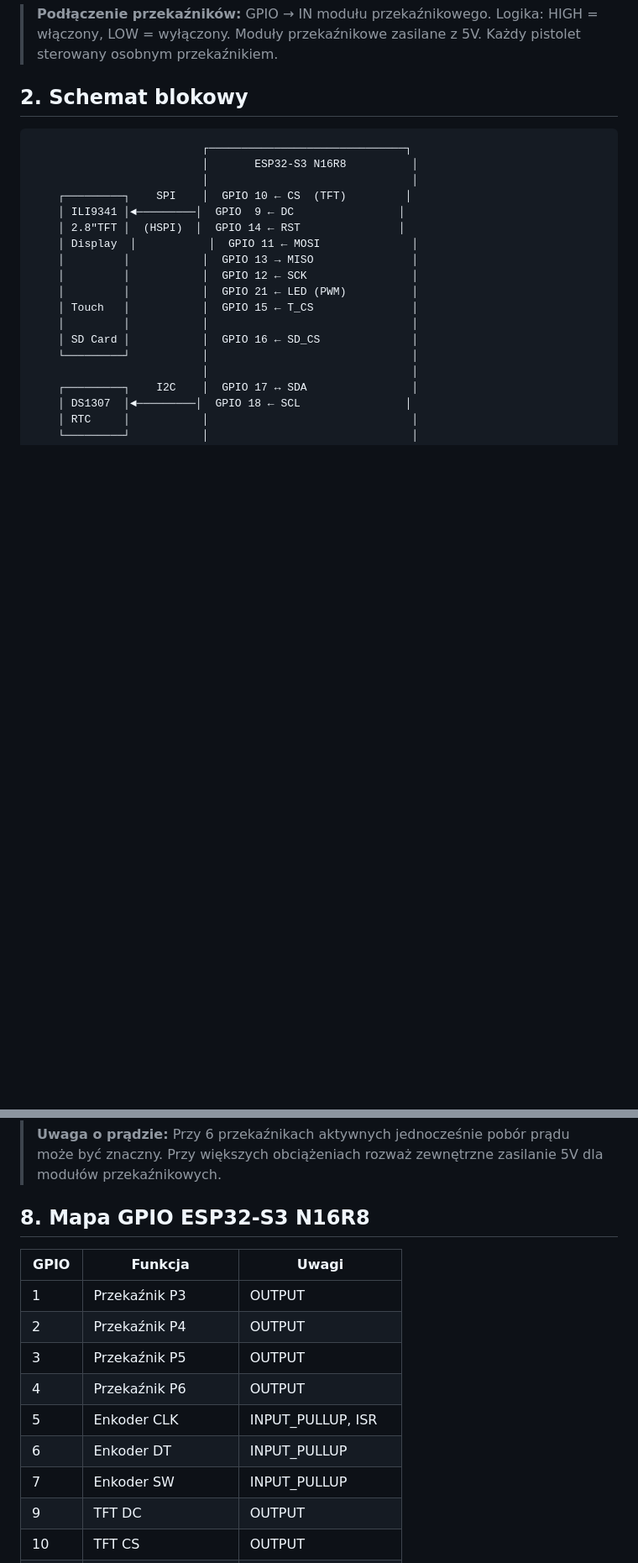
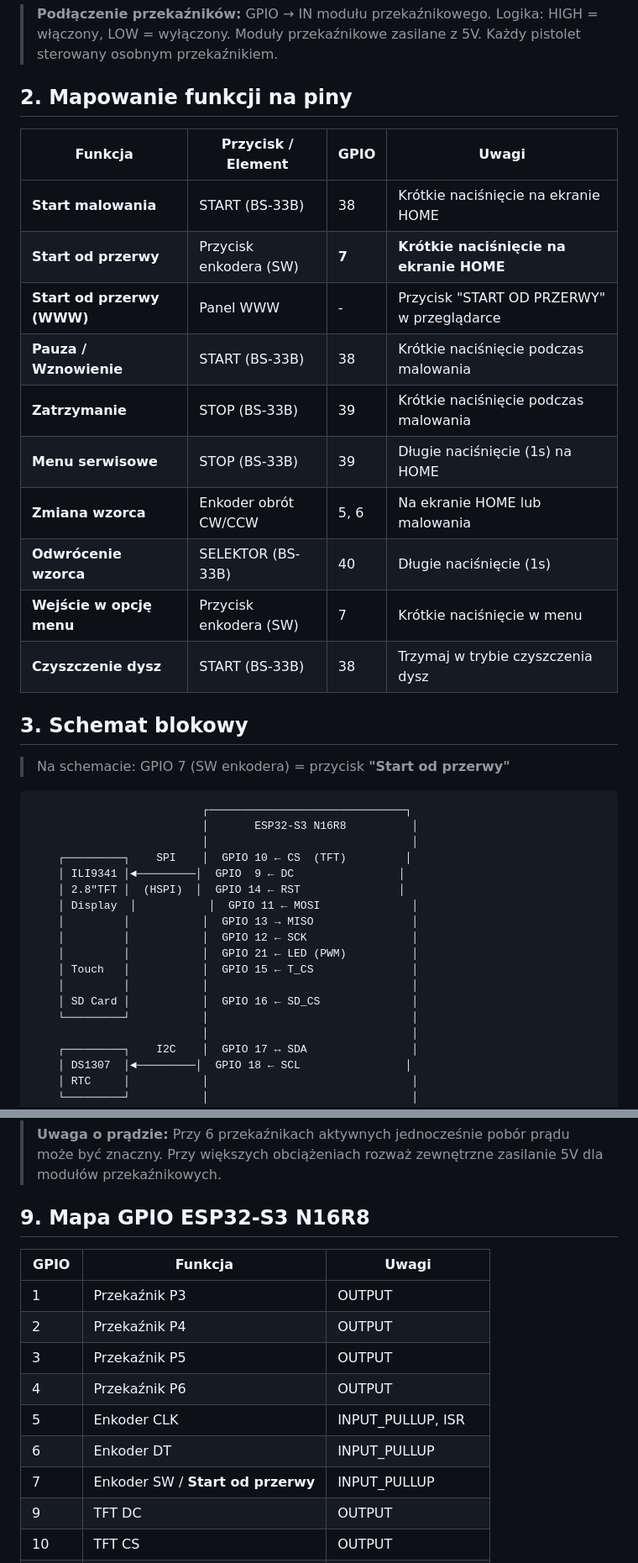
Before and after one commit to miastekpl/Trassar_251v3, a Markdown page: docs/SCHEMAT_PODLACZEN.md, 2 parts joined by grey strips. Shown at 84% size. Rendered like a GitHub page; blank space fills up the shorter version.

````diff
--- a/docs/SCHEMAT_PODLACZEN.md
+++ b/docs/SCHEMAT_PODLACZEN.md
@@ -82,7 +84,24 @@
 
 > **Podłączenie przekaźników:** GPIO → IN modułu przekaźnikowego. Logika: HIGH = włączony, LOW = wyłączony. Moduły przekaźnikowe zasilane z 5V. Każdy pistolet sterowany osobnym przekaźnikiem.
 
-## 2. Schemat blokowy
+## 2. Mapowanie funkcji na piny
+
+| Funkcja | Przycisk / Element | GPIO | Uwagi |
+|---------|-------------------|------|-------|
+| **Start malowania** | START (BS-33B) | 38 | Krótkie naciśnięcie na ekranie HOME |
+| **Start od przerwy** | Przycisk enkodera (SW) | **7** | **Krótkie naciśnięcie na ekranie HOME** |
+| **Start od przerwy (WWW)** | Panel WWW | - | Przycisk "START OD PRZERWY" w przeglądarce |
+| **Pauza / Wznowienie** | START (BS-33B) | 38 | Krótkie naciśnięcie podczas malowania |
+| **Zatrzymanie** | STOP (BS-33B) | 39 | Krótkie naciśnięcie podczas malowania |
+| **Menu serwisowe** | STOP (BS-33B) | 39 | Długie naciśnięcie (1s) na HOME |
+| **Zmiana wzorca** | Enkoder obrót CW/CCW | 5, 6 | Na ekranie HOME lub malowania |
+| **Odwrócenie wzorca** | SELEKTOR (BS-33B) | 40 | Długie naciśnięcie (1s) |
+| **Wejście w opcję menu** | Przycisk enkodera (SW) | 7 | Krótkie naciśnięcie w menu |
+| **Czyszczenie dysz** | START (BS-33B) | 38 | Trzymaj w trybie czyszczenia dysz |
+
+## 3. Schemat blokowy
+
+> Na schemacie: GPIO 7 (SW enkodera) = przycisk **"Start od przerwy"**
 
 ```
                           ┌──────────────────────────────┐
@@ -219,7 +242,7 @@ Naciśnięcie = stan LOW.
 >
 > **Uwaga o prądzie:** Przy 6 przekaźnikach aktywnych jednocześnie pobór prądu może być znaczny. Przy większych obciążeniach rozważ zewnętrzne zasilanie 5V dla modułów przekaźnikowych.
 
-## 8. Mapa GPIO ESP32-S3 N16R8
+## 9. Mapa GPIO ESP32-S3 N16R8
 
 | GPIO | Funkcja | Uwagi |
 |------|---------|-------|
@@ -229,7 +252,7 @@ Naciśnięcie = stan LOW.
 | 4 | Przekaźnik P6 | OUTPUT |
 | 5 | Enkoder CLK | INPUT_PULLUP, ISR |
 | 6 | Enkoder DT | INPUT_PULLUP |
-| 7 | Enkoder SW | INPUT_PULLUP |
+| 7 | Enkoder SW / **Start od przerwy** | INPUT_PULLUP |
 | 9 | TFT DC | OUTPUT |
 | 10 | TFT CS | OUTPUT |
 | 11 | TFT MOSI / SD MOSI | SPI (HSPI) |
````
Also changed, not shown: other parts of docs/SCHEMAT_PODLACZEN.md (+14 -8 lines).
